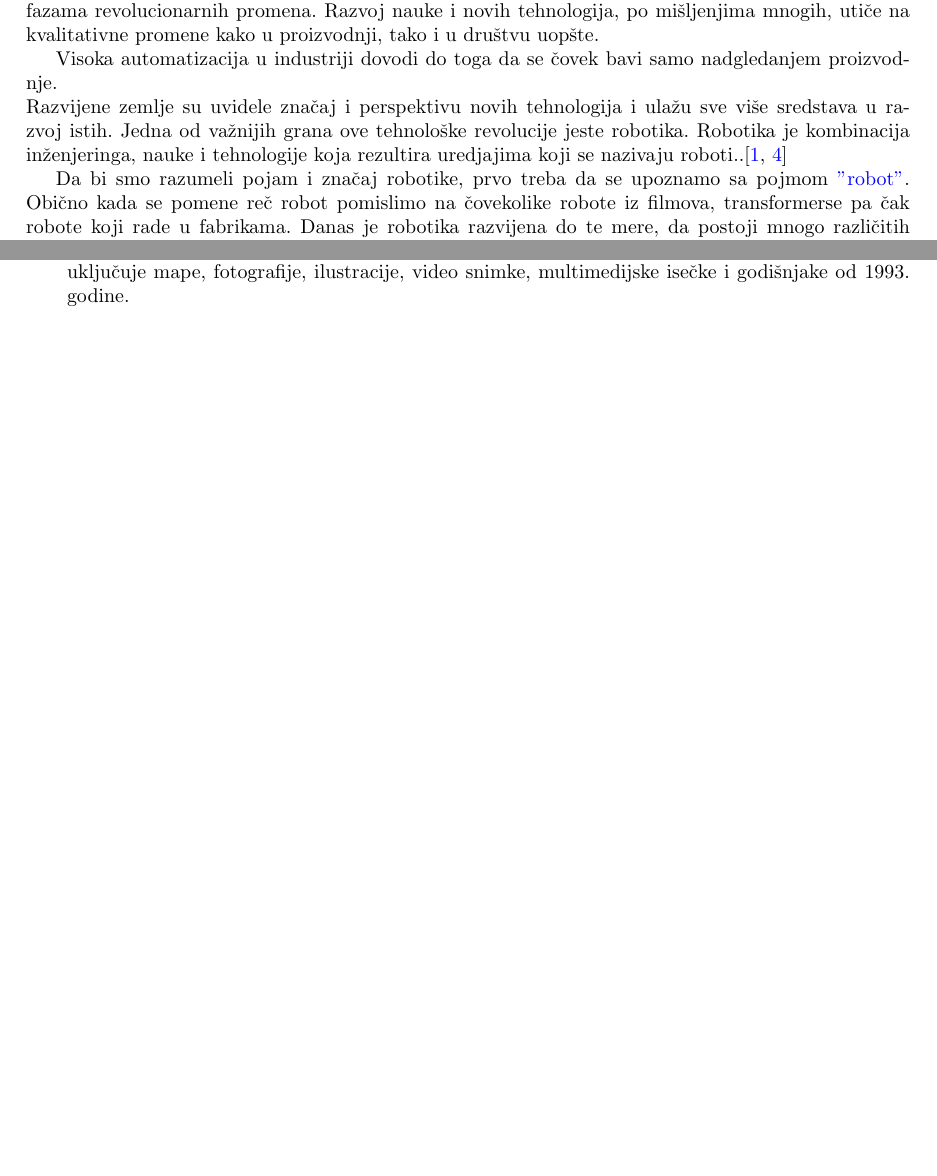
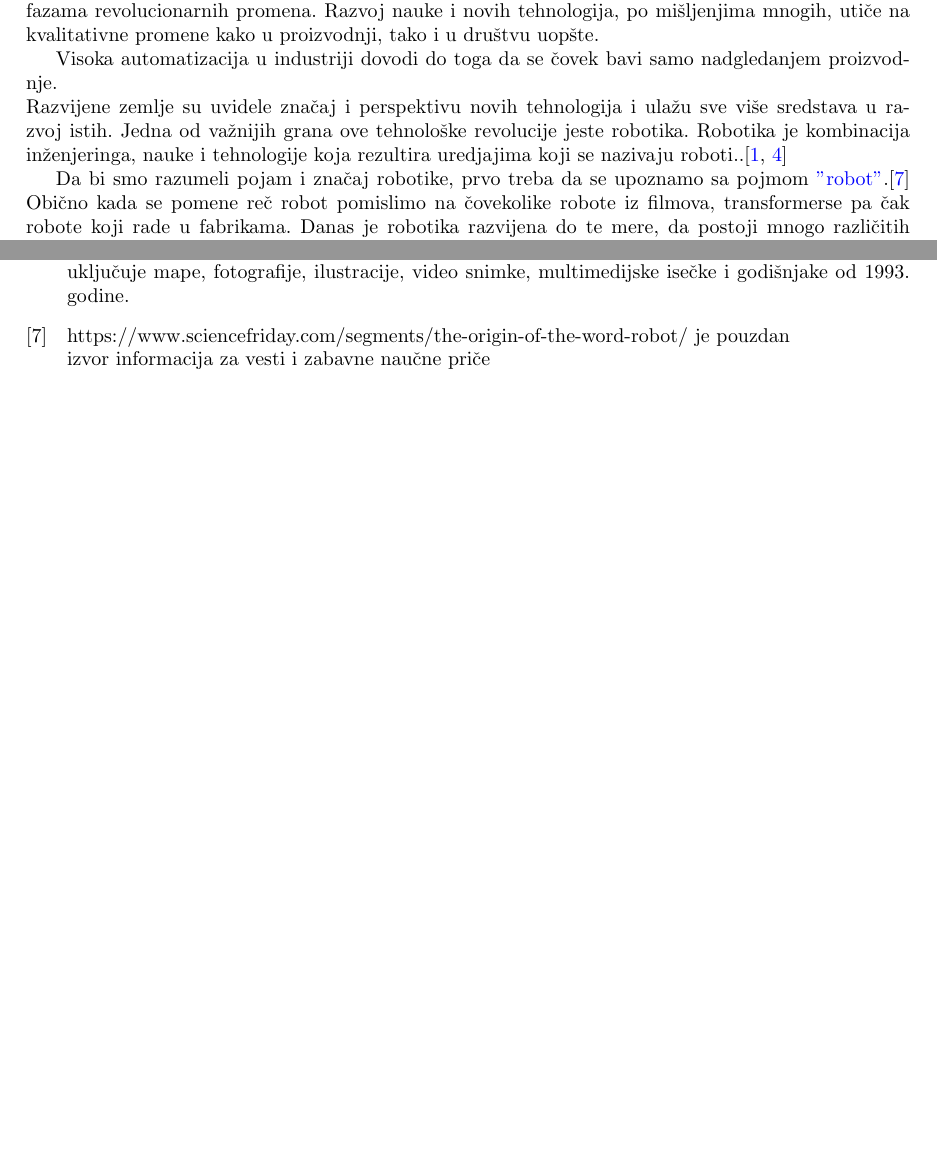
Before and after one commit to MarkoCvijetinovic/-31_TNP2022, a LaTeX paper (main.tex): two parts of pages 3 and 7 of 7, joined at a grey line, cut so that both start at the same text, the shorter picture padded with empty space. Compiled offline with pdfLaTeX.

Commit message:
Add files via upload

```diff
--- a/main.tex
+++ b/main.tex
@@ -52,7 +52,7 @@
 
 
 
-	Da bi smo razumeli pojam i značaj robotike, prvo treba da se upoznamo sa pojmom \href{https://www.sciencefriday.com/segments/the-origin-of-the-word-robot/}{"robot"}.
+	Da bi smo razumeli pojam i značaj robotike, prvo treba da se upoznamo sa pojmom \href{https://www.sciencefriday.com/segments/the-origin-of-the-word-robot/}{"robot"}.\cite{word robot}
 	Obično kada se pomene reč robot pomislimo na čovekolike robote iz filmova, transformerse pa čak robote koji rade u fabrikama. Danas je robotika razvijena do te mere, da postoji mnogo različitih vrsta robota kako u nauci i industriji, tako i u svakodnevnom životu. Robot je mašina sa automatskim upravljanjem koja zamenjuje ljudski napor, iako uglavnom ne liči na čoveka po izgledu ili po načinu obavljanja poslova. Dakle, robotika je grana uključuje koncepciju, dizajn, proizvodnju i rad robota. \cite{robots in nowdays}
 
 	\subsection{Tri zakona robotike}
@@ -170,6 +170,10 @@ kreirali pametnu automatizaciju. Procesi kao što su korisnička podrška i upra
        \bibitem{three laws of robotics}
 	https://www.britannica.com/topic/Three-Laws-of-Robotics Osnova Britanike Online je enciklopedija Britanika, najveća i najautoritativnija enciklopedija na svetu. Pored aktualnih članaka, ona uključuje mape, fotografije, ilustracije, video snimke, multimedijske isečke i godišnjake od 1993. godine.
 
+ \bibitem[7]{word robot}
+ https://www.sciencefriday.com/segments/the-origin-of-the-word-robot/ je pouzdan\\ izvor informacija za vesti i zabavne naučne priče
+
+
 
 
 
```
